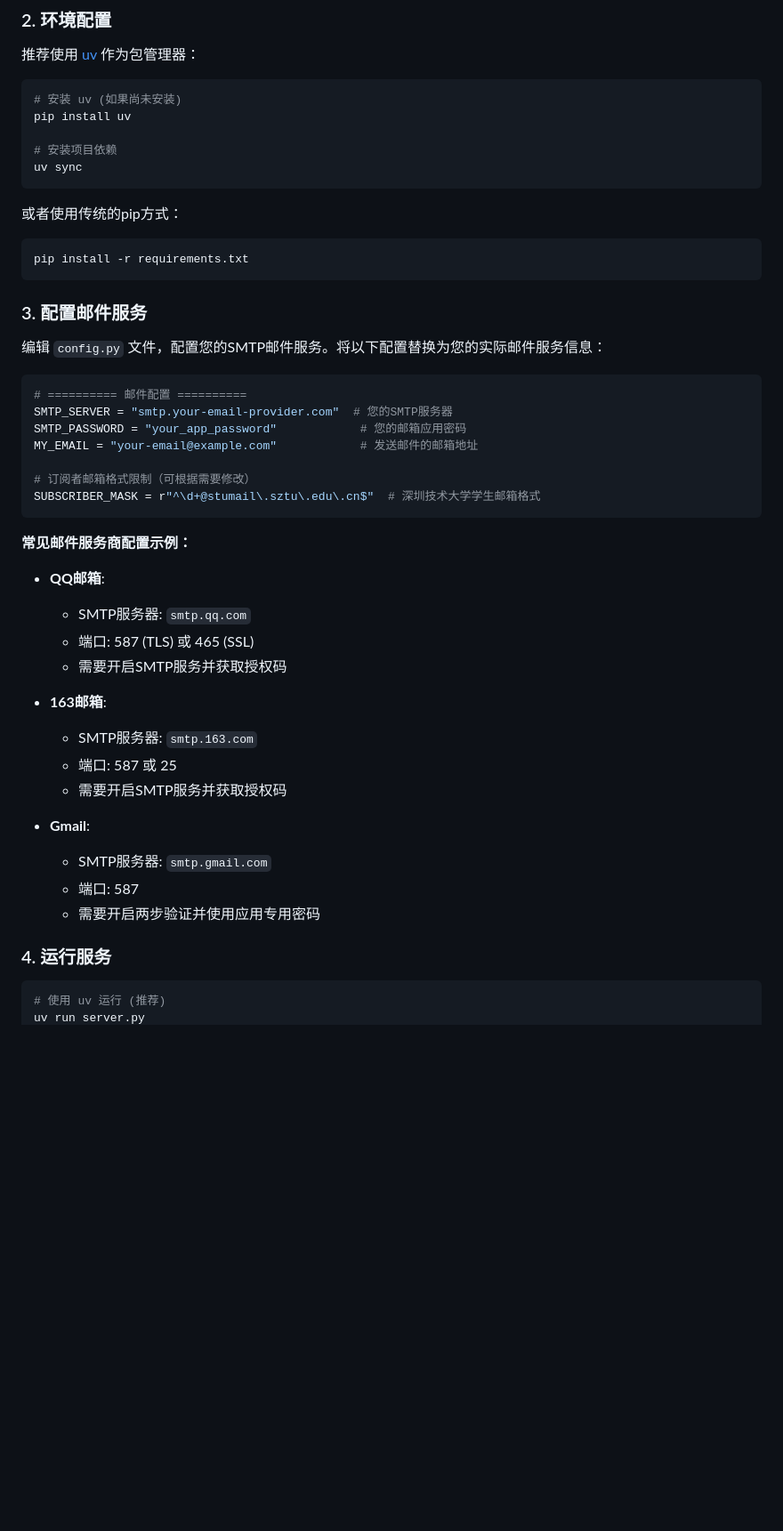
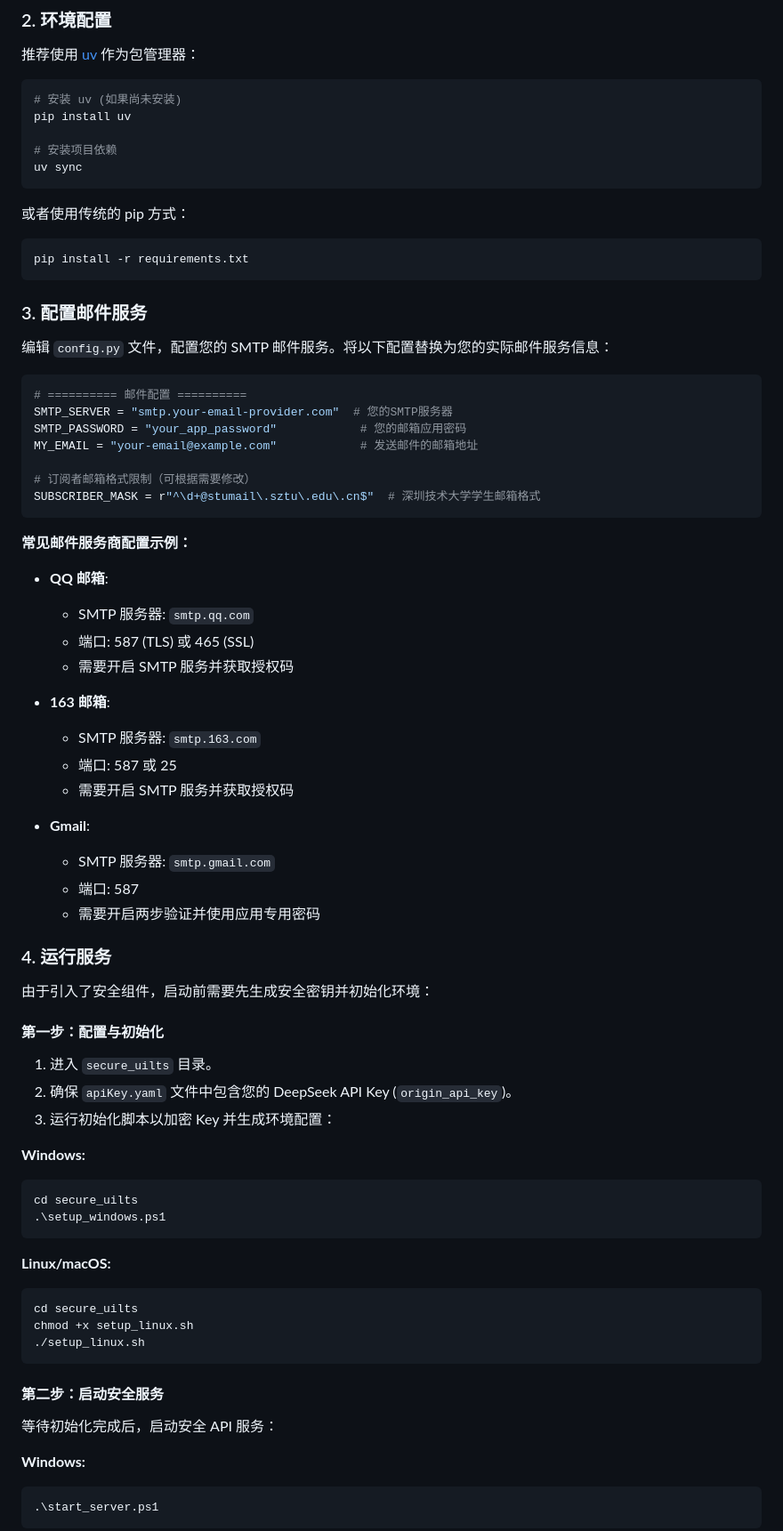
Before and after one commit to APLaS-Plus/Golden-Mouse, a Markdown page: README.md, the part around one of its changes. Shown at 89% size. Rendered like a GitHub page; blank space fills up the shorter version.

````diff
--- a/README.md
+++ b/README.md
@@ -33,7 +33,7 @@ pip install uv
 uv sync
 ```
 
-或者使用传统的pip方式：
+或者使用传统的 pip 方式：
 
 ```bash
 pip install -r requirements.txt
@@ -41,7 +41,7 @@ pip install -r requirements.txt
 
 ### 3. 配置邮件服务
 
-编辑 `config.py` 文件，配置您的SMTP邮件服务。将以下配置替换为您的实际邮件服务信息：
+编辑 `config.py` 文件，配置您的 SMTP 邮件服务。将以下配置替换为您的实际邮件服务信息：
 
 ```python
 # ========== 邮件配置 ==========
@@ -55,22 +55,55 @@ SUBSCRIBER_MASK = r"^\d+@stumail\.sztu\.edu\.cn$"  # 深圳技术大学学生邮
 
 **常见邮件服务商配置示例：**
 
-- **QQ邮箱**:
-  - SMTP服务器: `smtp.qq.com`
+- **QQ 邮箱**:
+
+  - SMTP 服务器: `smtp.qq.com`
   - 端口: 587 (TLS) 或 465 (SSL)
-  - 需要开启SMTP服务并获取授权码
+  - 需要开启 SMTP 服务并获取授权码
 
-- **163邮箱**:
-  - SMTP服务器: `smtp.163.com`
+- **163 邮箱**:
+
+  - SMTP 服务器: `smtp.163.com`
   - 端口: 587 或 25
-  - 需要开启SMTP服务并获取授权码
+  - 需要开启 SMTP 服务并获取授权码
 
 - **Gmail**:
-  - SMTP服务器: `smtp.gmail.com`
+  - SMTP 服务器: `smtp.gmail.com`
   - 端口: 587
   - 需要开启两步验证并使用应用专用密码
 
 ### 4. 运行服务
 
+由于引入了安全组件，启动前需要先生成安全密钥并初始化环境：
+
+#### 第一步：配置与初始化
+
+1.  进入 `secure_uilts` 目录。
+2.  确保 `apiKey.yaml` 文件中包含您的 DeepSeek API Key (`origin_api_key`)。
+3.  运行初始化脚本以加密 Key 并生成环境配置：
+
+**Windows:**
+
+```powershell
+cd secure_uilts
+.\setup_windows.ps1
+```
+
+**Linux/macOS:**
+
 ```bash
-# 使用 uv 运行 (推荐)
+cd secure_uilts
+chmod +x setup_linux.sh
+./setup_linux.sh
+```
+
+#### 第二步：启动安全服务
+
+等待初始化完成后，启动安全 API 服务：
+
+**Windows:**
+
+```powershell
+.\start_server.ps1
+```
+
````
Also changed, not shown: other parts of README.md (+71 -20 lines).
